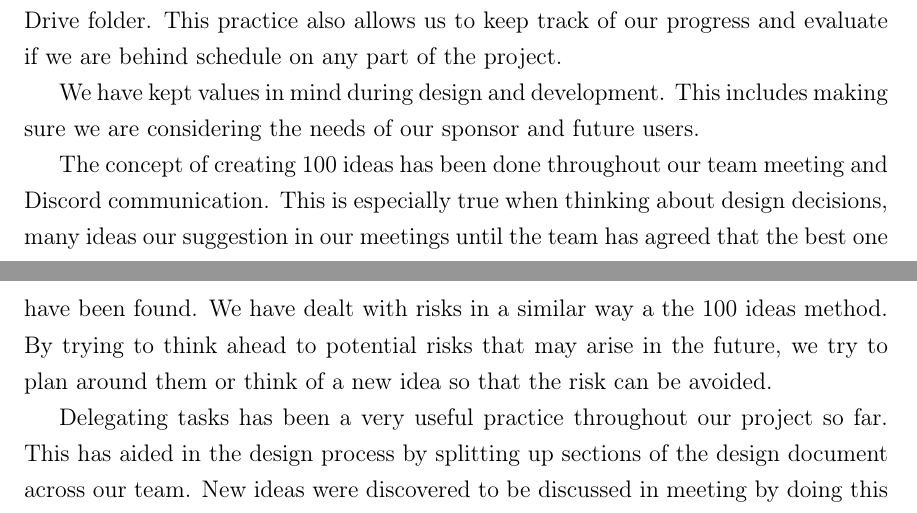
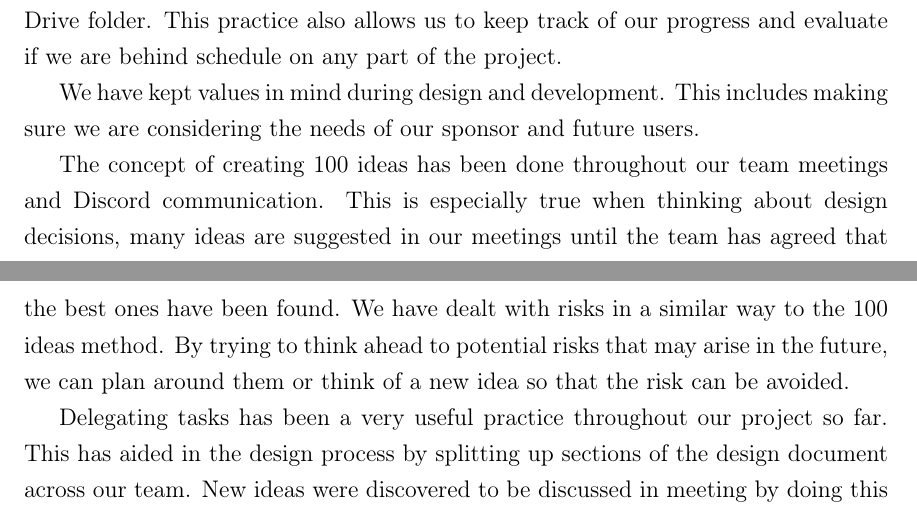
Before and after one commit to jonathanbeever/mangrove, a LaTeX document (docs/main.tex, which reads docs/Administrative_Content/progress.tex): two parts of pages 91 and 92 of 124, joined at a grey line, cut so that both start at the same text. Compiled offline with pdfLaTeX.

Commit message:
Some typos found and fixed

```diff
--- a/docs/Administrative_Content/progress.tex
+++ b/docs/Administrative_Content/progress.tex
@@ -3,7 +3,7 @@
 Our meeting schedule has changed throughout the semester based on the needs of the project. During the initial design process, we met at least weekly along with usually daily Discord discussions. These weekly meeting lasted until we all felt we had made a considerable amount of progress on the project. Once most of the design decisions have been made and we decided to start working on the application, we met on an as needed basis. At this point, Discord communication became more frequent. We created Discord channels related to certain areas of the project, like backend, frontend and a channel to discuss ideas and plans for writing this design document. Documents related to the design process are stored in a shared Google Drive folder. Github is now being used for our frontend and backend code, as well as our LaTeX design document. \par
 Our team manager has kept up with setting topics and goals before each meeting, as well as keeping track of ideas discussed in meetings. These are kept on our Google Drive folder. This practice also allows us to keep track of our progress and evaluate if we are behind schedule on any part of the project. \par
 We have kept values in mind during design and development. This includes making sure we are considering the needs of our sponsor and future users. \par
-The concept of creating 100 ideas has been done throughout our team meeting and Discord communication. This is especially true when thinking about design decisions, many ideas our suggestion in our meetings until the team has agreed that the best one have been found. We have dealt with risks in a similar way a the 100 ideas method. By trying to think ahead to potential risks that may arise in the future, we try to plan around them or think of a new idea so that the risk can be avoided. \par
+The concept of creating 100 ideas has been done throughout our team meetings and Discord communication. This is especially true when thinking about design decisions, many ideas are suggested in our meetings until the team has agreed that the best ones have been found. We have dealt with risks in a similar way to the 100 ideas method. By trying to think ahead to potential risks that may arise in the future, we can plan around them or think of a new idea so that the risk can be avoided. \par
 Delegating tasks has been a very useful practice throughout our project so far. This has aided in the design process by splitting up sections of the design document across our team. New ideas were discovered to be discussed in meeting by doing this and we have been able to cover more material by delegating tasks. In development this has also been useful, our team is split up into frontend and backend with subroles within each group, ensuring that no aspect of the project is forgotten. \par
 
 \subsubsection{Milestone Progress}
```
